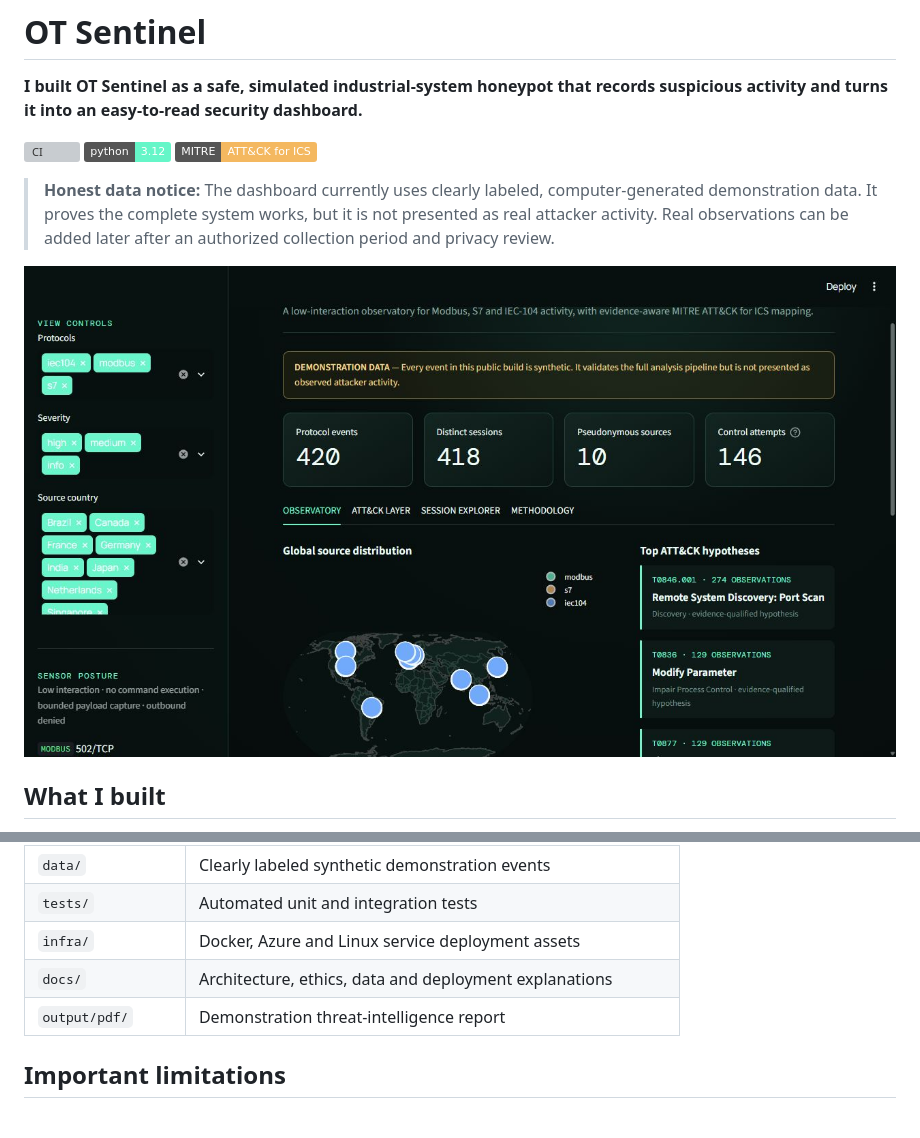
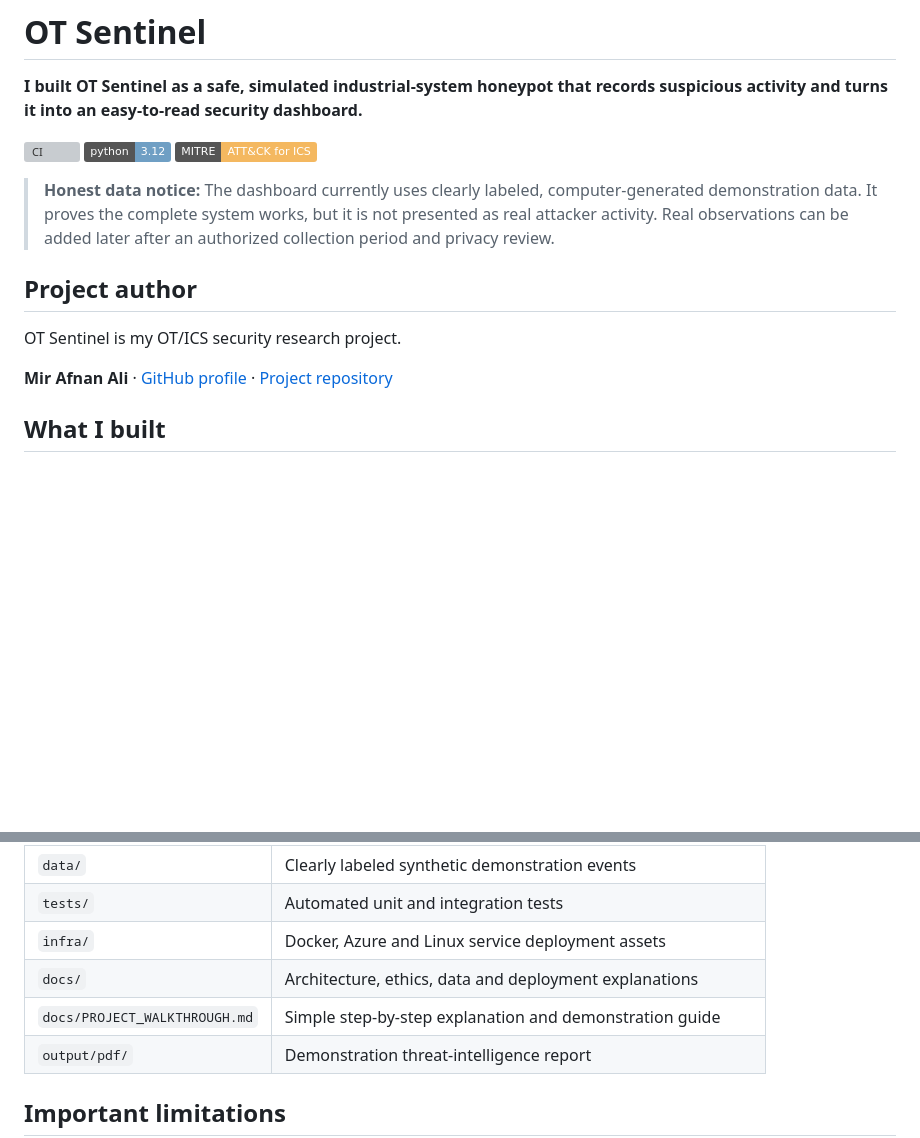
Before and after one commit to Afnan16312/ot-sentinel-ics-honeypot, a Markdown page: README.md, 2 parts joined by grey strips. GitHub-like rendering; pictures changed too: docs/assets/dashboard.png; badges without logos; blank space fills up the shorter version; grey boxes are pictures that could not be loaded.

Commit message:
Refine dashboard identity and project guide

```diff
--- a/README.md
+++ b/README.md
@@ -3,12 +3,16 @@
 **I built OT Sentinel as a safe, simulated industrial-system honeypot that records suspicious activity and turns it into an easy-to-read security dashboard.**
 
 [![CI](https://github.com/Afnan16312/ot-sentinel-ics-honeypot/actions/workflows/ci.yml/badge.svg)](https://github.com/Afnan16312/ot-sentinel-ics-honeypot/actions/workflows/ci.yml)
-[![Python 3.12](https://img.shields.io/badge/python-3.12-65f6c8.svg)](https://www.python.org/)
+[![Python 3.12](https://img.shields.io/badge/python-3.12-6f9fc4.svg)](https://www.python.org/)
 [![MITRE ATT&CK for ICS](https://img.shields.io/badge/MITRE-ATT%26CK%20for%20ICS-f4b860.svg)](https://attack.mitre.org/matrices/ics/)
 
 > **Honest data notice:** The dashboard currently uses clearly labeled, computer-generated demonstration data. It proves the complete system works, but it is not presented as real attacker activity. Real observations can be added later after an authorized collection period and privacy review.
 
-![OT Sentinel dashboard showing synthetic ICS telemetry](docs/assets/dashboard.png)
+## Project author
+
+OT Sentinel is my OT/ICS security research project.
+
+**Mir Afnan Ali** · [GitHub profile](https://github.com/Afnan16312) · [Project repository](https://github.com/Afnan16312/ot-sentinel-ics-honeypot)
 
 ## What I built
 
@@ -125,6 +129,7 @@ The public-data check helps prevent accidental publication of raw IP addresses,
 | `tests/` | Automated unit and integration tests |
 | `infra/` | Docker, Azure and Linux service deployment assets |
 | `docs/` | Architecture, ethics, data and deployment explanations |
+| `docs/PROJECT_WALKTHROUGH.md` | Simple step-by-step explanation and demonstration guide |
 | `output/pdf/` | Demonstration threat-intelligence report |
 
 ## Important limitations
```
Also changed, not shown: docs/PROJECT_WALKTHROUGH.md (added, +256 -0 lines), 4 other files.
